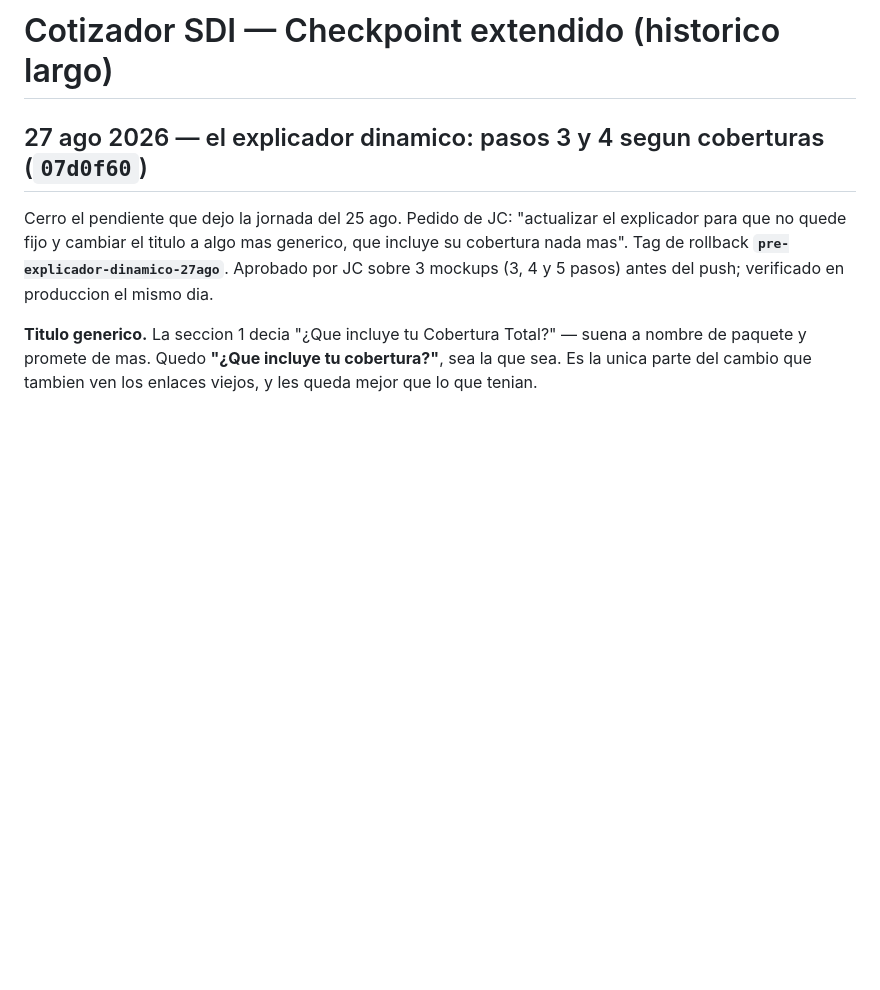
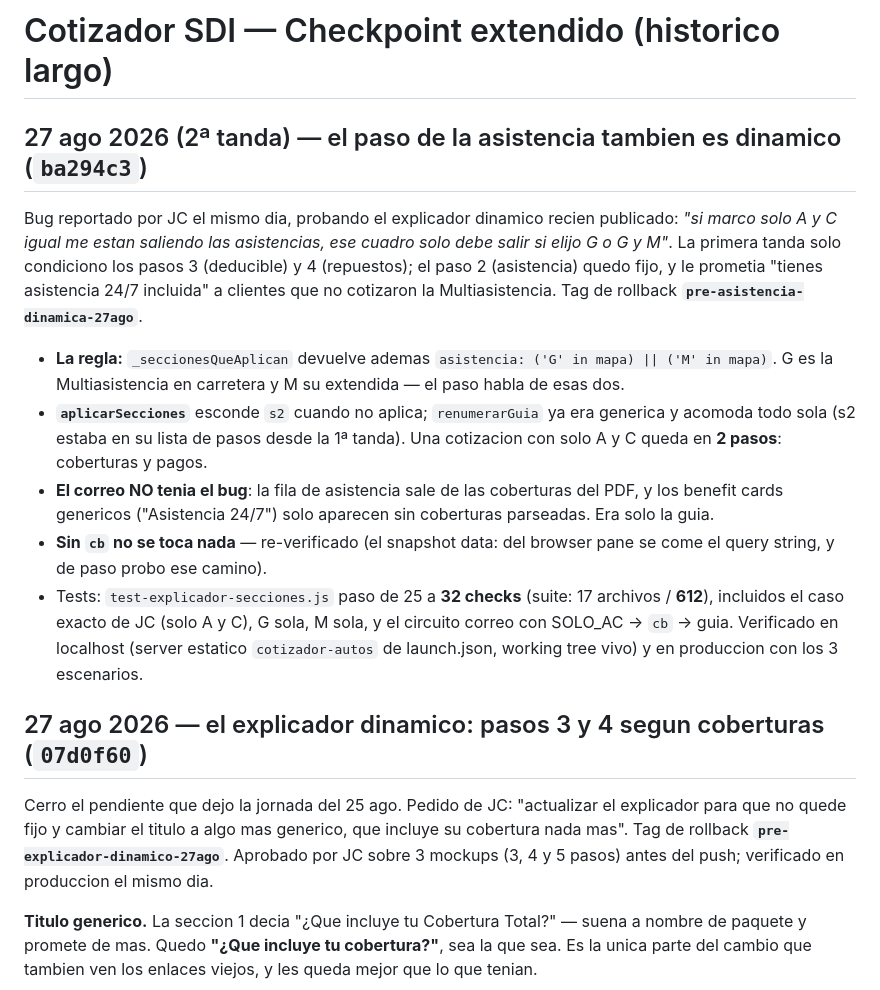
Before and after one commit to jhernandez-vibecode/COTIZADOR-AUTOS, a Markdown page: SKILL_COTIZADOR_SDI.md, the part around the change. GitHub-like rendering; blank space fills up the shorter version.

Commit message:
docs(checkpoint): registro del paso de asistencia dinamico (ba294c3)
Co-Authored-By: Claude Fable 5 <noreply@anthropic.com>

```diff
--- a/SKILL_COTIZADOR_SDI.md
+++ b/SKILL_COTIZADOR_SDI.md
@@ -12,6 +12,28 @@ description: >
 ---
 
 # Cotizador SDI — Checkpoint extendido (historico largo)
+
+## 27 ago 2026 (2ª tanda) — el paso de la asistencia tambien es dinamico (`ba294c3`)
+
+Bug reportado por JC el mismo dia, probando el explicador dinamico recien publicado: *"si marco solo
+A y C igual me estan saliendo las asistencias, ese cuadro solo debe salir si elijo G o G y M"*. La
+primera tanda solo condiciono los pasos 3 (deducible) y 4 (repuestos); el paso 2 (asistencia) quedo
+fijo, y le prometia "tienes asistencia 24/7 incluida" a clientes que no cotizaron la Multiasistencia.
+Tag de rollback **`pre-asistencia-dinamica-27ago`**.
+
+- **La regla:** `_seccionesQueAplican` devuelve ademas `asistencia: ('G' in mapa) || ('M' in mapa)`.
+  G es la Multiasistencia en carretera y M su extendida — el paso habla de esas dos.
+- **`aplicarSecciones`** esconde `s2` cuando no aplica; `renumerarGuia` ya era generica y acomoda
+  todo sola (s2 estaba en su lista de pasos desde la 1ª tanda). Una cotizacion con solo A y C queda
+  en **2 pasos**: coberturas y pagos.
+- **El correo NO tenia el bug**: la fila de asistencia sale de las coberturas del PDF, y los benefit
+  cards genericos ("Asistencia 24/7") solo aparecen sin coberturas parseadas. Era solo la guia.
+- **Sin `cb` no se toca nada** — re-verificado (el snapshot data: del browser pane se come el query
+  string, y de paso probo ese camino).
+- Tests: `test-explicador-secciones.js` paso de 25 a **32 checks** (suite: 17 archivos / **612**),
+  incluidos el caso exacto de JC (solo A y C), G sola, M sola, y el circuito
+  correo con SOLO_AC → `cb` → guia. Verificado en localhost (server estatico `cotizador-autos` de
+  launch.json, working tree vivo) y en produccion con los 3 escenarios.
 
 ## 27 ago 2026 — el explicador dinamico: pasos 3 y 4 segun coberturas (`07d0f60`)
 
```
